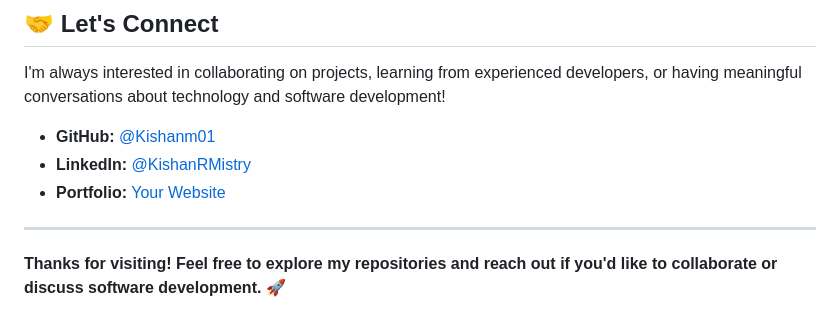
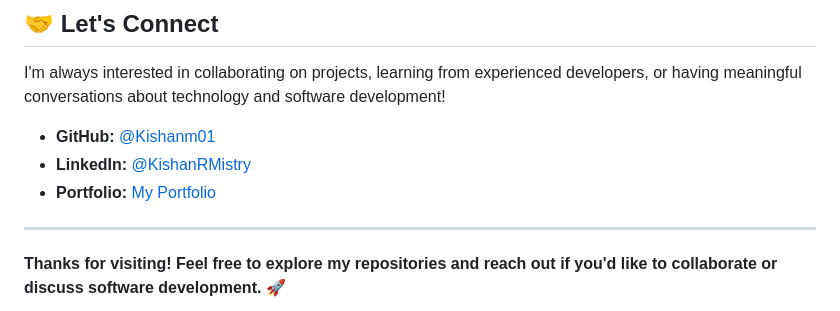
Before and after one commit to Kishanm01/Kishanm01, a Markdown page: README.md, the part around the change. Rendered like a GitHub page.

Commit message:
Update portfolio link in README

```diff
--- a/README.md
+++ b/README.md
@@ -80,7 +80,7 @@ I'm always interested in collaborating on projects, learning from experienced de
 
 - **GitHub:** [@Kishanm01](https://github.com/Kishanm01)
 - **LinkedIn:** [@KishanRMistry](https://www.linkedin.com/in/kishanrmistry/)
-- **Portfolio:** [Your Website](link)
+- **Portfolio:** [My Portfolio](https://kishanm01.github.io/Kishanm01/)
 
 ---
 
```
